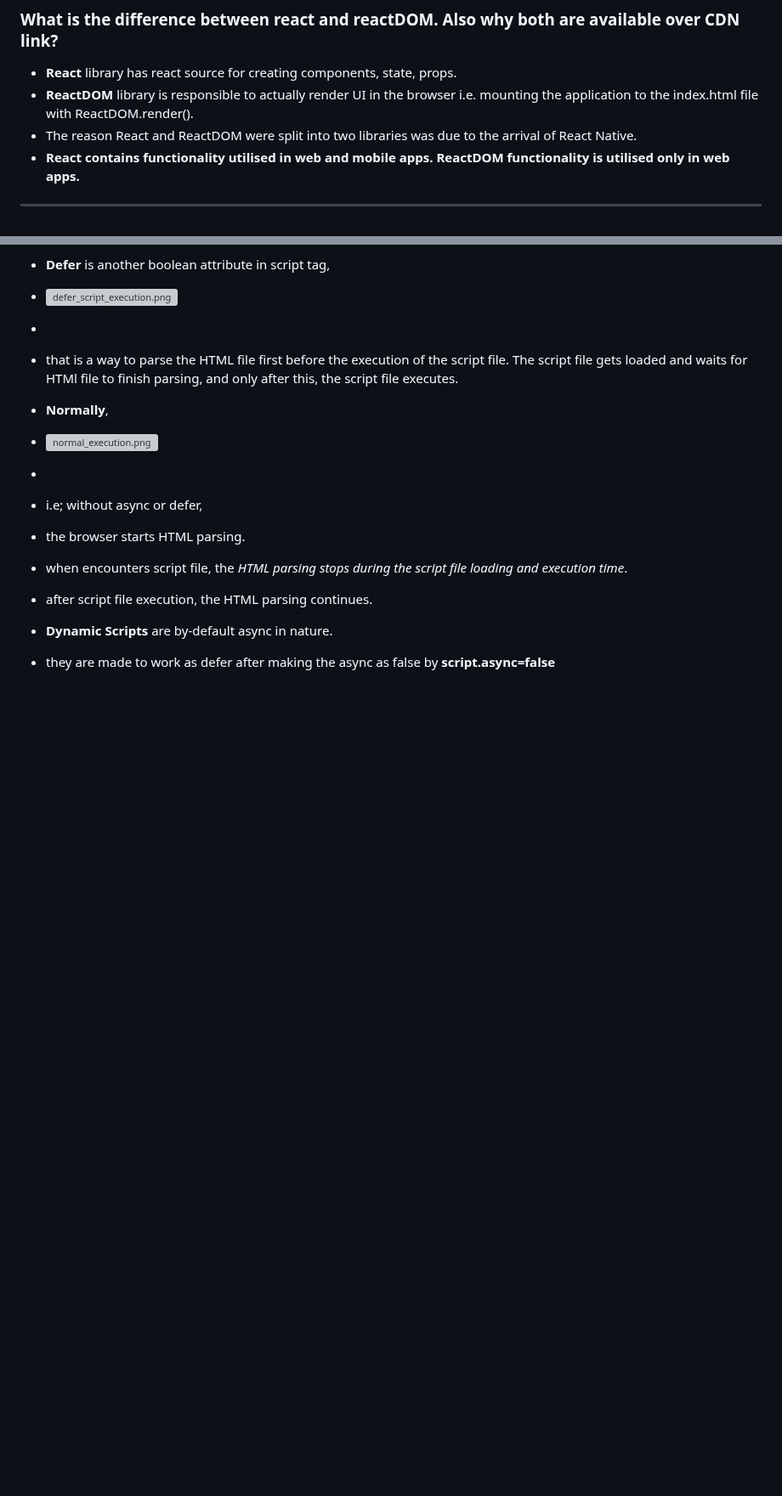
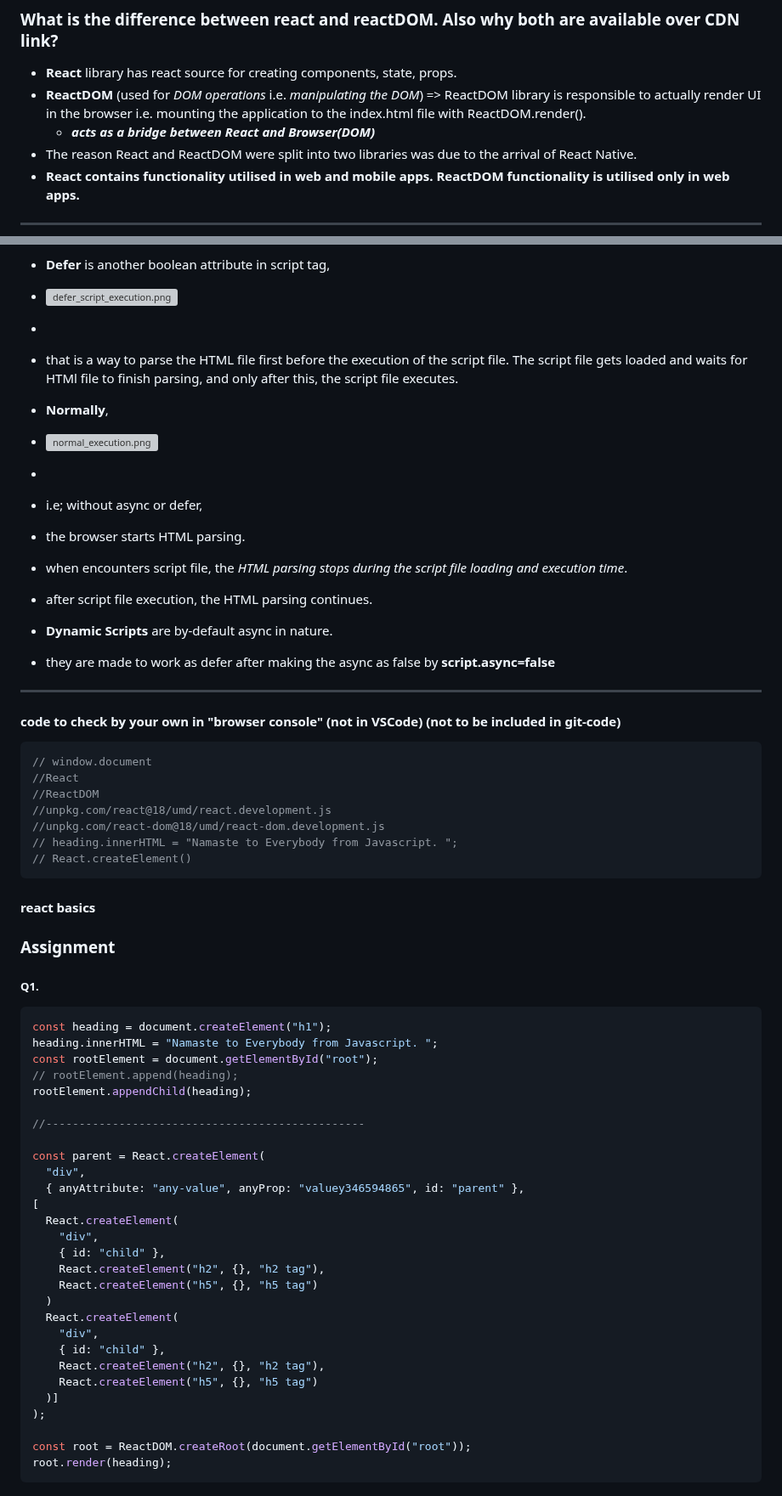
Before and after one commit to alpanakushwaha/Namaste-React, a Markdown page: All Episodes-Theory Assignment/Chap_01_Inception.md, 2 parts joined by grey strips. Shown at 85% size. Drawn GitHub-style; blank space fills up the shorter version; grey boxes are pictures that could not be loaded.

Commit message:
Chap-01 readme.md modified/edited/updated

````diff
--- a/All Episodes-Theory Assignment/Chap_01_Inception.md
+++ b/All Episodes-Theory Assignment/Chap_01_Inception.md
@@ -92,7 +125,9 @@ Framework:
 ### What is the difference between react and reactDOM. Also why both are available over CDN link?
 
 - **React** library has react source for creating components, state, props.
-- **ReactDOM** library is responsible to actually render UI in the browser i.e. mounting the application to the index.html file with ReactDOM.render().
+- **ReactDOM** (used for _DOM operations_ i.e. _manipulating the DOM_)
+  => ReactDOM library is responsible to actually render UI in the browser i.e. mounting the application to the index.html file with ReactDOM.render().
+  - **_acts as a bridge between React and Browser(DOM)_**
 - The reason React and ReactDOM were split into two libraries was due to the arrival of React Native.
 - **React contains functionality utilised in web and mobile apps. ReactDOM functionality is utilised only in web apps.**
 
@@ -132,3 +167,54 @@ Framework:
 
 - **Dynamic Scripts** are by-default async in nature.
 - they are made to work as defer after making the async as false by **script.async=false**
+
+---
+
+#### code to check by your own in "browser console" (not in VSCode) (not to be included in git-code)
+
+```javascript
+// window.document
+//React
+//ReactDOM
+//unpkg.com/react@18/umd/react.development.js
+//unpkg.com/react-dom@18/umd/react-dom.development.js
+// heading.innerHTML = "Namaste to Everybody from Javascript. ";
+// React.createElement()
+```
+
+#### react basics
+
+### Assignment
+
+##### Q1.
+
+```javascript
+const heading = document.createElement("h1");
+heading.innerHTML = "Namaste to Everybody from Javascript. ";
+const rootElement = document.getElementById("root");
+// rootElement.append(heading);
+rootElement.appendChild(heading);
+
+//------------------------------------------------
+
+const parent = React.createElement(
+  "div",
+  { anyAttribute: "any-value", anyProp: "valuey346594865", id: "parent" },
+[
+  React.createElement(
+    "div",
+    { id: "child" },
+    React.createElement("h2", {}, "h2 tag"),
+    React.createElement("h5", {}, "h5 tag")
+  )
+  React.createElement(
+    "div",
+    { id: "child" },
+    React.createElement("h2", {}, "h2 tag"),
+    React.createElement("h5", {}, "h5 tag")
+  )]
+);
+
+const root = ReactDOM.createRoot(document.getElementById("root"));
+root.render(heading);
+```
````
Also changed, not shown: other parts of All Episodes-Theory Assignment/Chap_01_Inception.md (+36 -3 lines).
